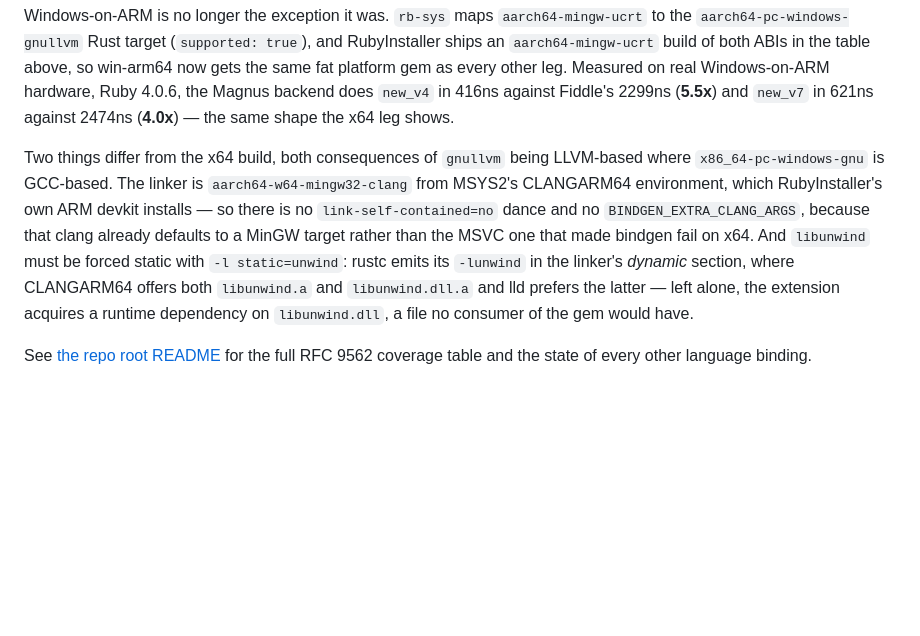
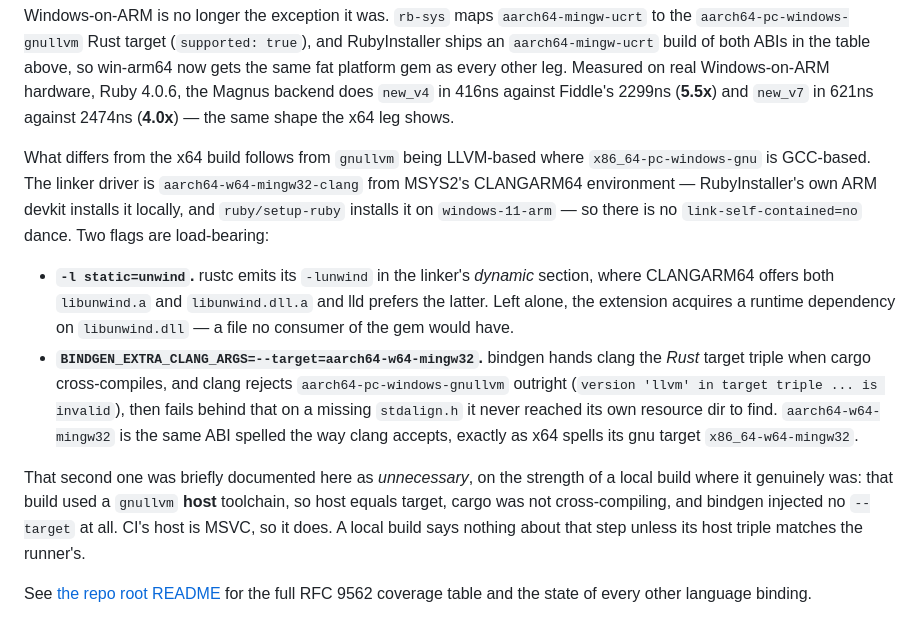
Before and after one commit to SkunkWerkx/HyperUuid, a Markdown page: ruby/README.md, the part around the change. Drawn GitHub-style; blank space fills up the shorter version.

Commit message:
ruby: correct the win-arm64 bindgen note
The previous commit said the win-arm64 Magnus build needed no
BINDGEN_EXTRA_CLANG_ARGS. It does, and CI proved it: bindgen passes the
Rust target triple to clang when cargo cross-compiles, and clang rejects
`aarch64-pc-windows-gnullvm` — "version 'llvm' in target triple is
invalid" — then dies behind that on a stdalign.h it never got far enough
to look for.

The claim came from a local build where the flag really was unnecessary,
because that build used a gnullvm host toolchain: host equal to target
means no cross-compile and no injected --target. The runner's host is
MSVC. Recorded here rather than quietly patched, since the trap is the
reasoning error, not the flag.

Co-Authored-By: Claude Opus 5 <noreply@anthropic.com>
Claude-Session: https://claude.ai/code/session_01WRKiD8rRJj76rRbTGpZjMm

```diff
--- a/ruby/README.md
+++ b/ruby/README.md
@@ -159,14 +159,27 @@ platform gem as every other leg. Measured on real Windows-on-ARM hardware, Ruby
 Magnus backend does `new_v4` in 416ns against Fiddle's 2299ns (**5.5x**) and `new_v7` in 621ns
 against 2474ns (**4.0x**) — the same shape the x64 leg shows.
 
-Two things differ from the x64 build, both consequences of `gnullvm` being LLVM-based where
-`x86_64-pc-windows-gnu` is GCC-based. The linker is `aarch64-w64-mingw32-clang` from MSYS2's
-CLANGARM64 environment, which RubyInstaller's own ARM devkit installs — so there is no
-`link-self-contained=no` dance and no `BINDGEN_EXTRA_CLANG_ARGS`, because that clang already
-defaults to a MinGW target rather than the MSVC one that made bindgen fail on x64. And
-`libunwind` must be forced static with `-l static=unwind`: rustc emits its `-lunwind` in the
-linker's *dynamic* section, where CLANGARM64 offers both `libunwind.a` and `libunwind.dll.a`
-and lld prefers the latter — left alone, the extension acquires a runtime dependency on
-`libunwind.dll`, a file no consumer of the gem would have.
+What differs from the x64 build follows from `gnullvm` being LLVM-based where
+`x86_64-pc-windows-gnu` is GCC-based. The linker driver is `aarch64-w64-mingw32-clang` from
+MSYS2's CLANGARM64 environment — RubyInstaller's own ARM devkit installs it locally, and
+`ruby/setup-ruby` installs it on `windows-11-arm` — so there is no `link-self-contained=no`
+dance. Two flags are load-bearing:
+
+- **`-l static=unwind`.** rustc emits its `-lunwind` in the linker's *dynamic* section, where
+  CLANGARM64 offers both `libunwind.a` and `libunwind.dll.a` and lld prefers the latter. Left
+  alone, the extension acquires a runtime dependency on `libunwind.dll` — a file no consumer
+  of the gem would have.
+- **`BINDGEN_EXTRA_CLANG_ARGS=--target=aarch64-w64-mingw32`.** bindgen hands clang the *Rust*
+  target triple when cargo cross-compiles, and clang rejects `aarch64-pc-windows-gnullvm`
+  outright (`version 'llvm' in target triple ... is invalid`), then fails behind that on a
+  missing `stdalign.h` it never reached its own resource dir to find. `aarch64-w64-mingw32`
+  is the same ABI spelled the way clang accepts, exactly as x64 spells its gnu target
+  `x86_64-w64-mingw32`.
+
+That second one was briefly documented here as *unnecessary*, on the strength of a local
+build where it genuinely was: that build used a `gnullvm` **host** toolchain, so host equals
+target, cargo was not cross-compiling, and bindgen injected no `--target` at all. CI's host is
+MSVC, so it does. A local build says nothing about that step unless its host triple matches
+the runner's.
 
 See [the repo root README](../README.md) for the full RFC 9562 coverage table and the state of every other language binding.
```
